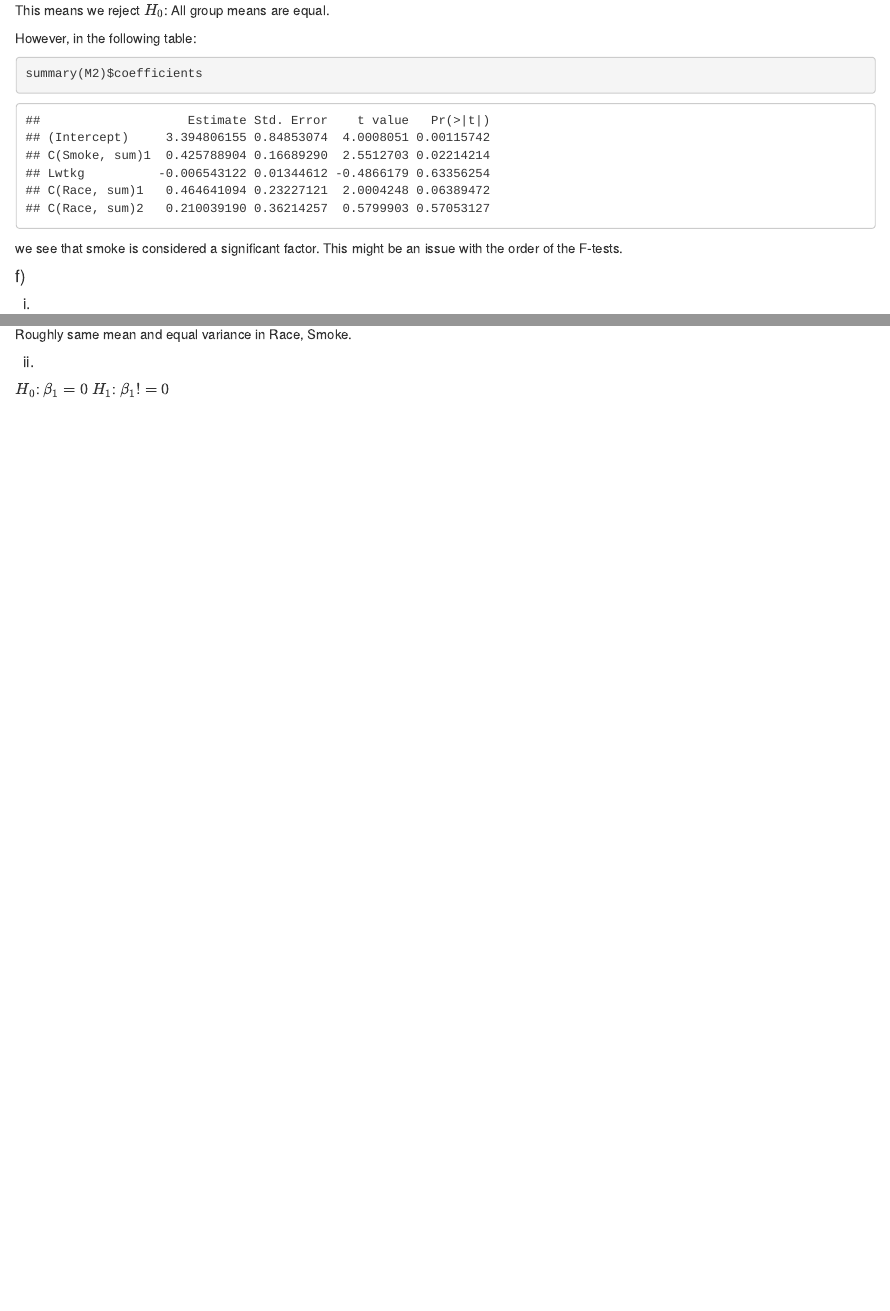
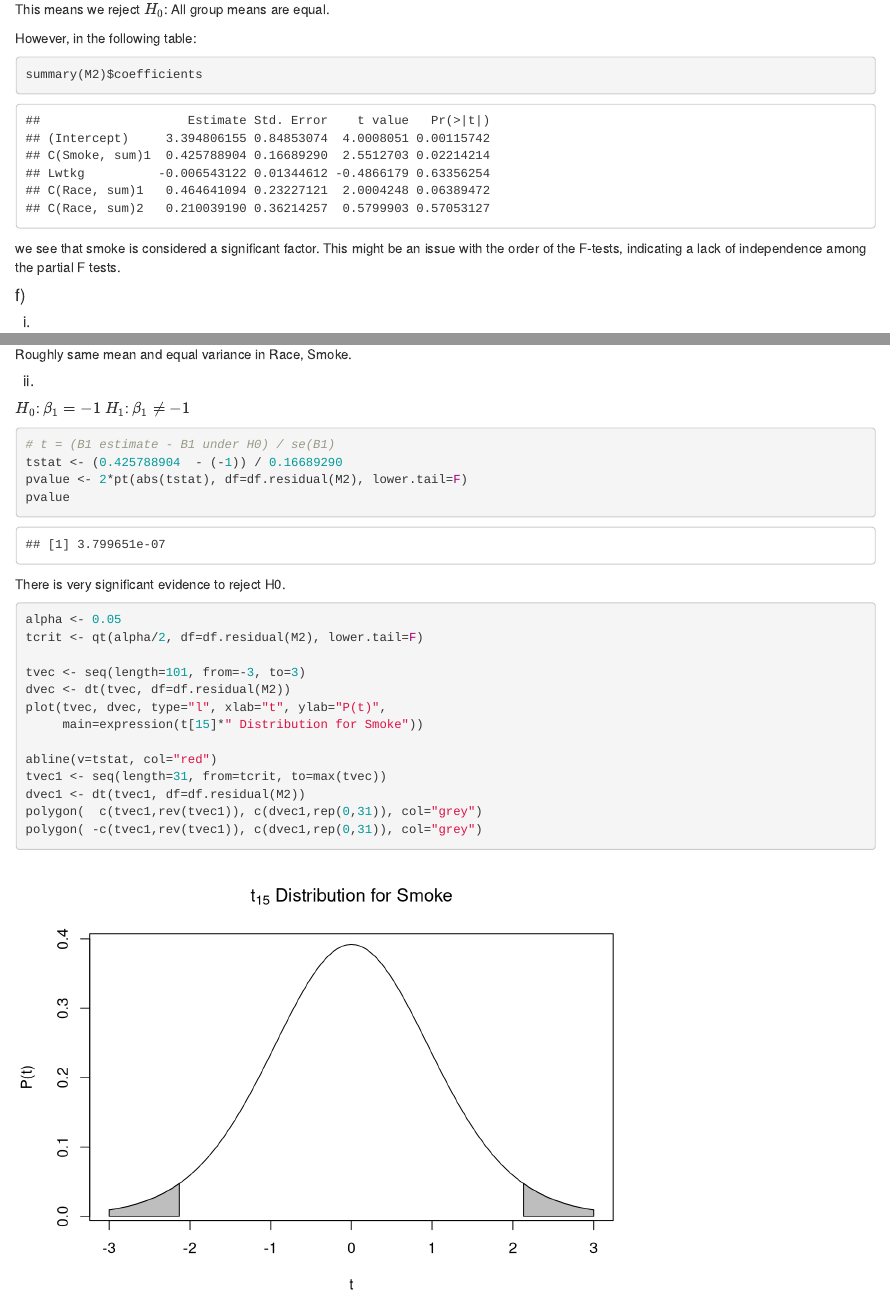
Before and after one commit to Daniel-Ko/Linear-Models-course-Project-repo, an R Markdown document (Project.Rmd): the page in a window 1100 px wide, from 5830 px down before the commit and from 6040 px down after it, so that both start at the same text, and a second part further down, joined at a grey line. Rendered offline with R 4.5, knitr and Pandoc, with nearby package versions; some code elsewhere in the file could not run offline.

Commit message:
Updated gitignore and updated md

````diff
--- a/Project.Rmd
+++ b/Project.Rmd
@@ -166,7 +167,7 @@ However, in the following table:
 summary(M2)$coefficients
 ```
 
-we see that smoke is considered a significant factor. This might be an issue with the order of the F-tests.
+we see that smoke is considered a significant factor. This might be an issue with the order of the F-tests, indicating a lack of independence among the partial F tests.
 
 #### f)
 
@@ -188 +188,27 @@ $H_0$: $\beta_1 = 0$
-$H_1$: $\beta_1 != 0$
+$H_0$: $\beta_1 = -1$
+$H_1$: $\beta_1 \neq -1$
+
+```{r}
+# t = (B1 estimate - B1 under H0) / se(B1)
+tstat <- (0.425788904  - (-1)) / 0.16689290
+pvalue <- 2*pt(abs(tstat), df=df.residual(M2), lower.tail=F)
+pvalue
+```
+
+There is very significant evidence to reject H0.
+
+```{r}
+alpha <- 0.05
+tcrit <- qt(alpha/2, df=df.residual(M2), lower.tail=F)
+
+tvec <- seq(length=101, from=-3, to=3)
+dvec <- dt(tvec, df=df.residual(M2))
+plot(tvec, dvec, type="l", xlab="t", ylab="P(t)",
+     main=expression(t[15]*" Distribution for Smoke"))
+
+abline(v=tstat, col="red")
+tvec1 <- seq(length=31, from=tcrit, to=max(tvec))
+dvec1 <- dt(tvec1, df=df.residual(M2))
+polygon(  c(tvec1,rev(tvec1)), c(dvec1,rep(0,31)), col="grey")
+polygon( -c(tvec1,rev(tvec1)), c(dvec1,rep(0,31)), col="grey")
+```
````
Also changed, not shown: Project.Rmd (6 more changed lines), 2 other files.
